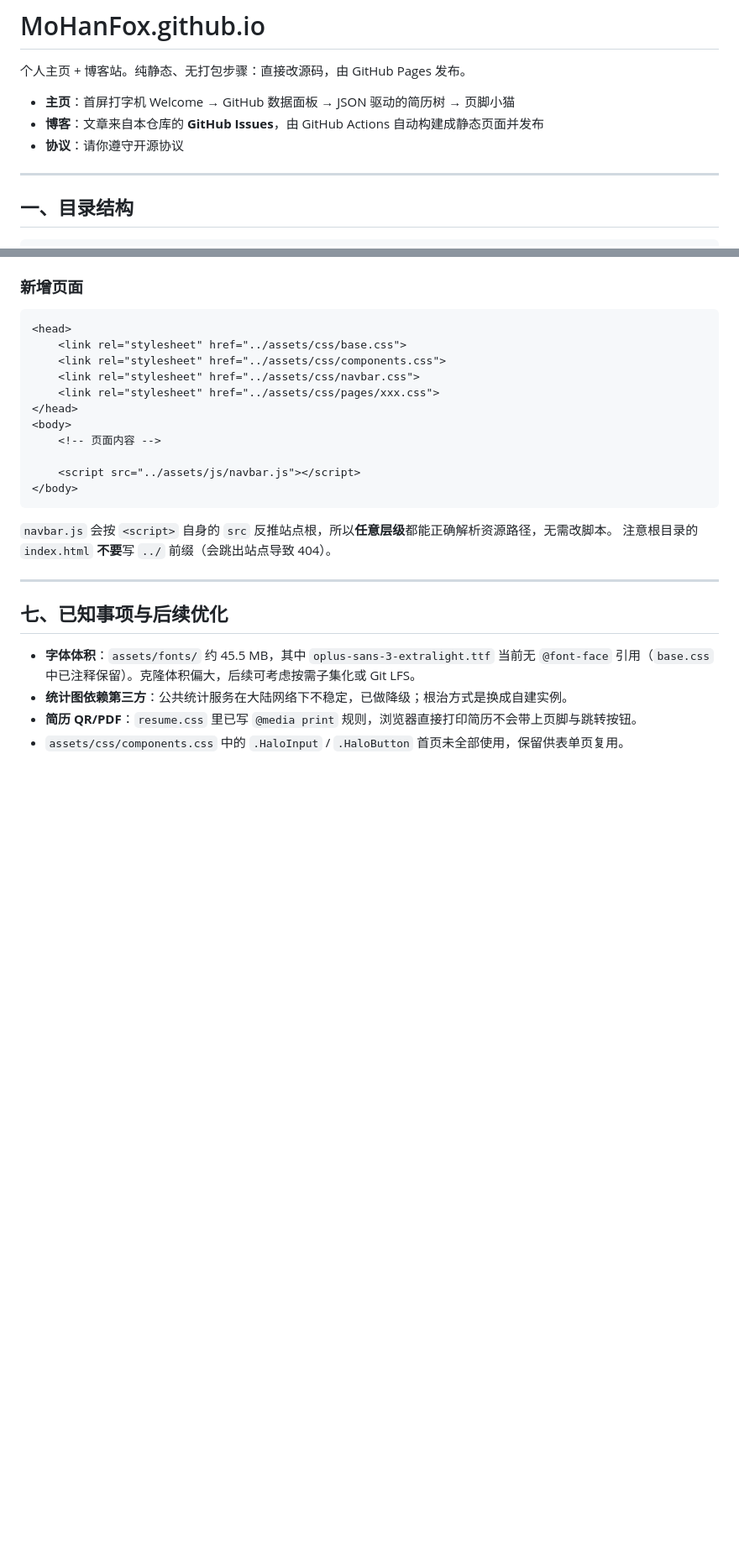
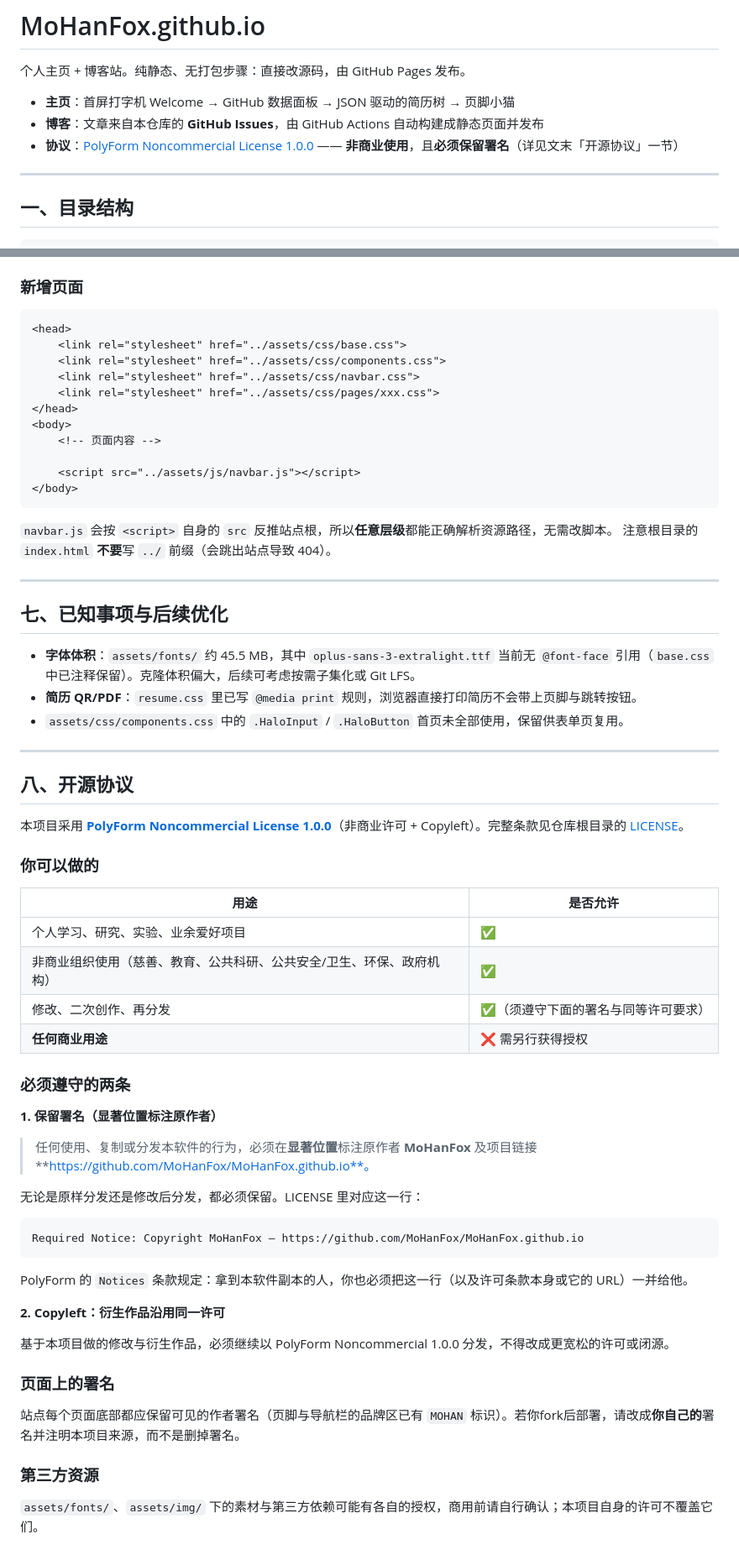
Before and after one commit to MoHanFox/MoHanFox.github.io, a Markdown page: README.md, 2 parts joined by grey strips. Shown at 84% size. GitHub-like rendering; blank space fills up the shorter version.

Commit message:
开源协议

````diff
--- a/README.md
+++ b/README.md
@@ -4,7 +4,8 @@
 
 - **主页**：首屏打字机 Welcome → GitHub 数据面板 → JSON 驱动的简历树 → 页脚小猫
 - **博客**：文章来自本仓库的 **GitHub Issues**，由 GitHub Actions 自动构建成静态页面并发布
-- **协议**：请你遵守开源协议
+- **协议**：[PolyForm Noncommercial License 1.0.0](LICENSE) —— **非商业使用**，且**必须保留署名**（详见文末「开源协议」一节）
+
 ---
 
 ## 一、目录结构
@@ -485,6 +487,46 @@ python -m http.server 8000
 ## 七、已知事项与后续优化
 
 - **字体体积**：`assets/fonts/` 约 45.5 MB，其中 `oplus-sans-3-extralight.ttf` 当前无 `@font-face` 引用（`base.css` 中已注释保留）。克隆体积偏大，后续可考虑按需子集化或 Git LFS。
-- **统计图依赖第三方**：公共统计服务在大陆网络下不稳定，已做降级；根治方式是换成自建实例。
 - **简历 QR/PDF**：`resume.css` 里已写 `@media print` 规则，浏览器直接打印简历不会带上页脚与跳转按钮。
 - `assets/css/components.css` 中的 `.HaloInput` / `.HaloButton` 首页未全部使用，保留供表单页复用。
+
+---
+
+## 八、开源协议
+
+本项目采用 **[PolyForm Noncommercial License 1.0.0](LICENSE)**（非商业许可 +  Copyleft）。完整条款见仓库根目录的 [LICENSE](LICENSE)。
+
+### 你可以做的
+
+| 用途 | 是否允许 |
+|---|---|
+| 个人学习、研究、实验、业余爱好项目 | ✅ |
+| 非商业组织使用（慈善、教育、公共科研、公共安全/卫生、环保、政府机构） | ✅ |
+| 修改、二次创作、再分发 | ✅（须遵守下面的署名与同等许可要求） |
+| **任何商业用途** | ❌ 需另行获得授权 |
+
+### 必须遵守的两条
+
+**1. 保留署名（显著位置标注原作者）**
+
+> 任何使用、复制或分发本软件的行为，必须在**显著位置**标注原作者 **MoHanFox** 及项目链接 **https://github.com/MoHanFox/MoHanFox.github.io**。
+
+无论是原样分发还是修改后分发，都必须保留。LICENSE 里对应这一行：
+
+```
+Required Notice: Copyright MoHanFox — https://github.com/MoHanFox/MoHanFox.github.io
+```
+
+PolyForm 的 `Notices` 条款规定：拿到本软件副本的人，你也必须把这一行（以及许可条款本身或它的 URL）一并给他。
+
+**2. Copyleft：衍生作品沿用同一许可**
+
+基于本项目做的修改与衍生作品，必须继续以 PolyForm Noncommercial 1.0.0 分发，不得改成更宽松的许可或闭源。
+
+### 页面上的署名
+
+站点每个页面底部都应保留可见的作者署名（页脚与导航栏的品牌区已有 `MOHAN` 标识）。若你fork后部署，请改成**你自己的**署名并注明本项目来源，而不是删掉署名。
+
+### 第三方资源
+
+`assets/fonts/`、`assets/img/` 下的素材与第三方依赖可能有各自的授权，商用前请自行确认；本项目自身的许可不覆盖它们。
````
Also changed, not shown: other parts of README.md (+1 -0 lines).
